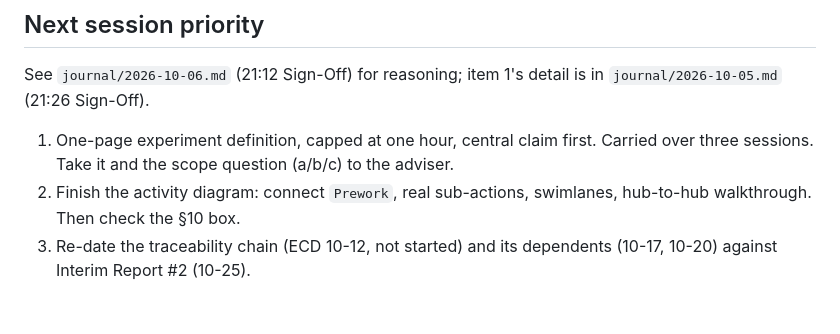
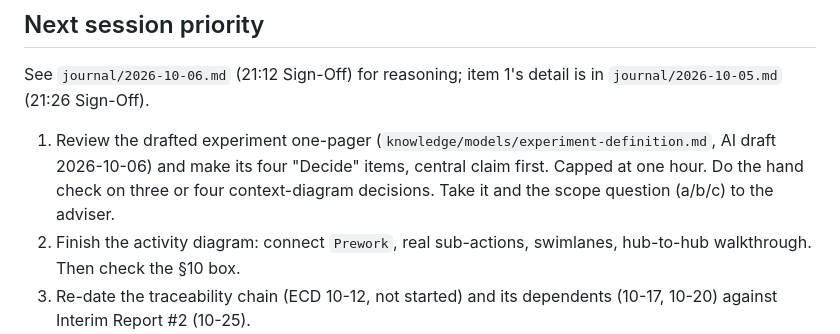
Before and after one commit to omokeefe/capstone_isd, a Markdown page: projects/nas-sos-capstone/task-board.md, the part around the change. GitHub-like rendering; blank space fills up the shorter version.

Commit message:
asked Claude to use our extensive conversations yesterday to author an experiment one pager to provide a structured framework to critique the experiment options I've been exploring.

```diff
--- a/projects/nas-sos-capstone/task-board.md
+++ b/projects/nas-sos-capstone/task-board.md
@@ -113,7 +113,7 @@ The SOI boundary is no longer provisional; see D-007 and the SOI definition.
 
 See `journal/2026-10-06.md` (21:12 Sign-Off) for reasoning; item 1's detail is in `journal/2026-10-05.md` (21:26 Sign-Off).
 
-1. One-page experiment definition, capped at one hour, central claim first. Carried over three sessions. Take it and the scope question (a/b/c) to the adviser.
+1. Review the drafted experiment one-pager (`knowledge/models/experiment-definition.md`, AI draft 2026-10-06) and make its four "Decide" items, central claim first. Capped at one hour. Do the hand check on three or four context-diagram decisions. Take it and the scope question (a/b/c) to the adviser.
 2. Finish the activity diagram: connect `Prework`, real sub-actions, swimlanes, hub-to-hub walkthrough. Then check the §10 box.
 3. Re-date the traceability chain (ECD 10-12, not started) and its dependents (10-17, 10-20) against Interim Report #2 (10-25).
 4. Load one `.sysml` file from Python in `.venv` to confirm the Syside licence works.
```
Also changed, not shown: knowledge/models/experiment-definition.md (added, +72 -0 lines), 1 other file.
